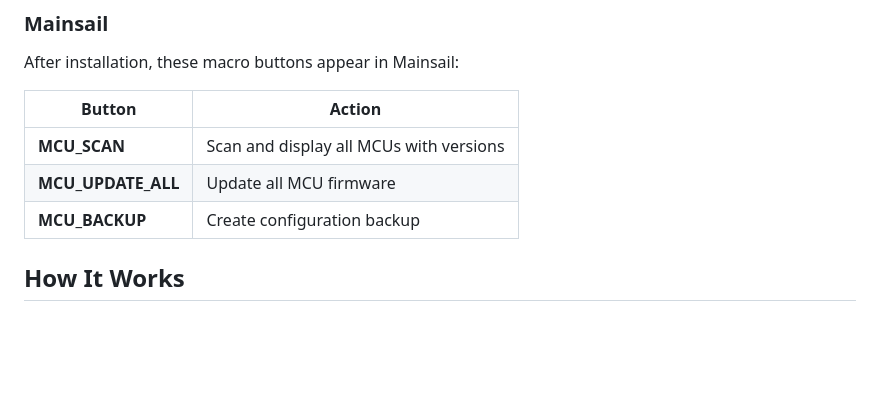
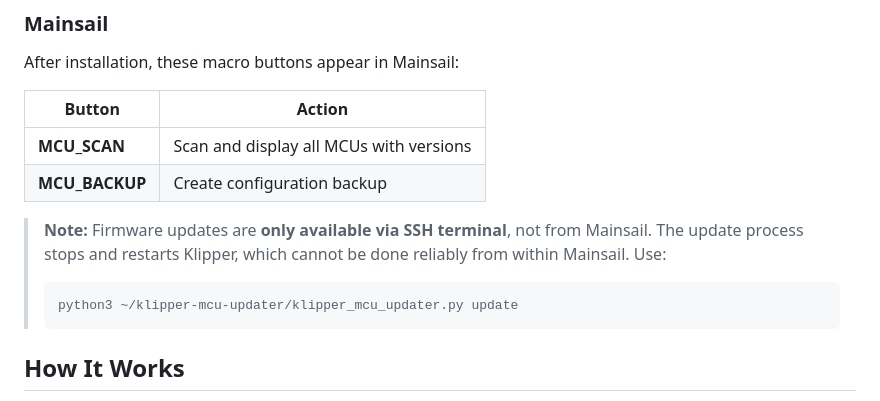
Before and after one commit to GmhF3NiX/klipper-mcu-updater, a Markdown page: README.md, the part around the change. Rendered like a GitHub page; blank space fills up the shorter version.

Commit message:
Update README: Mainsail only scan+backup, updates via SSH only

````diff
--- a/README.md
+++ b/README.md
@@ -252,8 +252,12 @@ After installation, these macro buttons appear in Mainsail:
 | Button | Action |
 |---|---|
 | **MCU_SCAN** | Scan and display all MCUs with versions |
-| **MCU_UPDATE_ALL** | Update all MCU firmware |
 | **MCU_BACKUP** | Create configuration backup |
+
+> **Note:** Firmware updates are **only available via SSH terminal**, not from Mainsail. The update process stops and restarts Klipper, which cannot be done reliably from within Mainsail. Use:
+> ```bash
+> python3 ~/klipper-mcu-updater/klipper_mcu_updater.py update
+> ```
 
 ## How It Works
 
````
